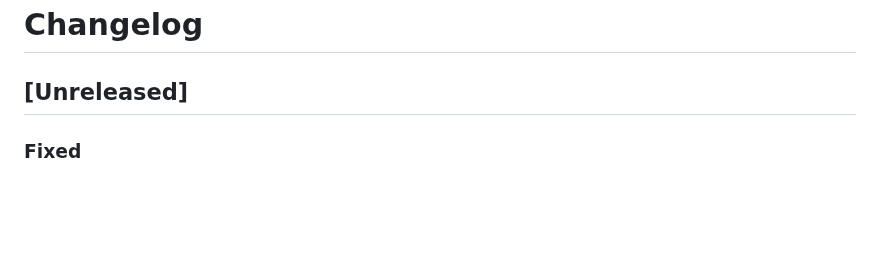
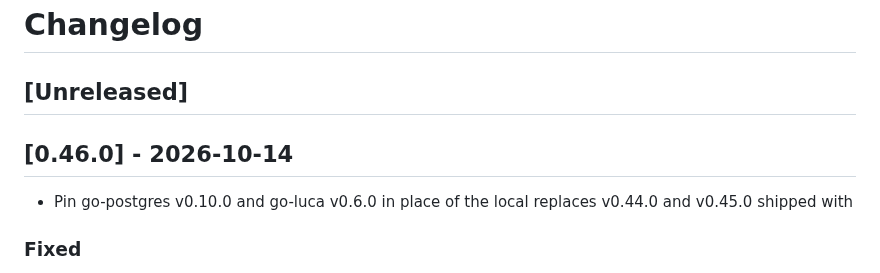
Before and after one commit to drummonds/gobank, a Markdown page: CHANGELOG.md, the part around the change. GitHub-like rendering; blank space fills up the shorter version.

Commit message:
Update CHANGELOG for v0.46.0

```diff
--- a/CHANGELOG.md
+++ b/CHANGELOG.md
@@ -1,6 +1,10 @@
 # Changelog
 
 ## [Unreleased]
+
+## [0.46.0] - 2026-10-14
+
+ - Pin go-postgres v0.10.0 and go-luca v0.6.0 in place of the local replaces v0.44.0 and v0.45.0 shipped with
 
 ### Fixed
 - go.mod and cmd/demo/go.mod pin go-postgres v0.10.0 and go-luca v0.6.0;
```
